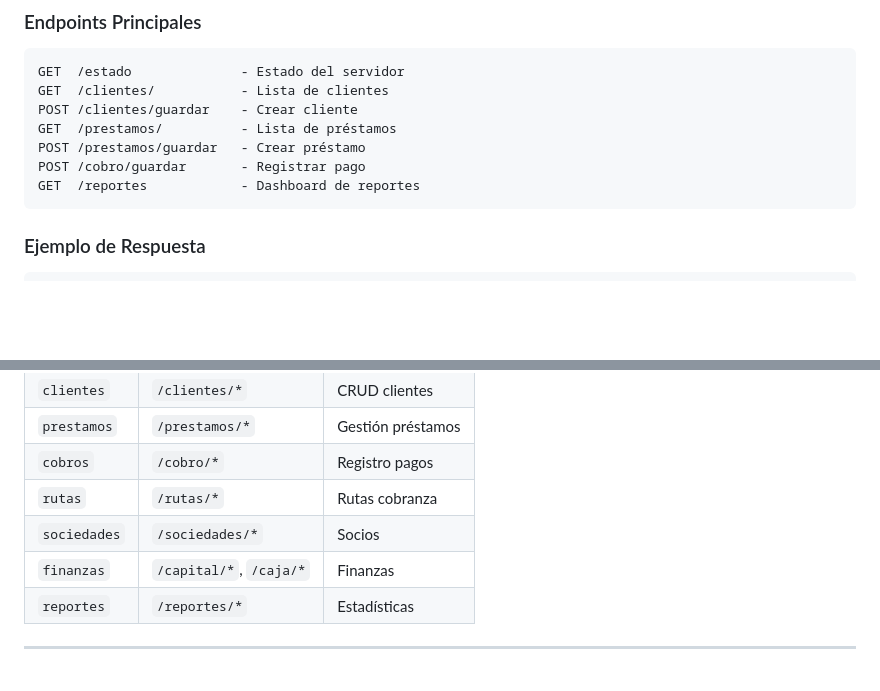
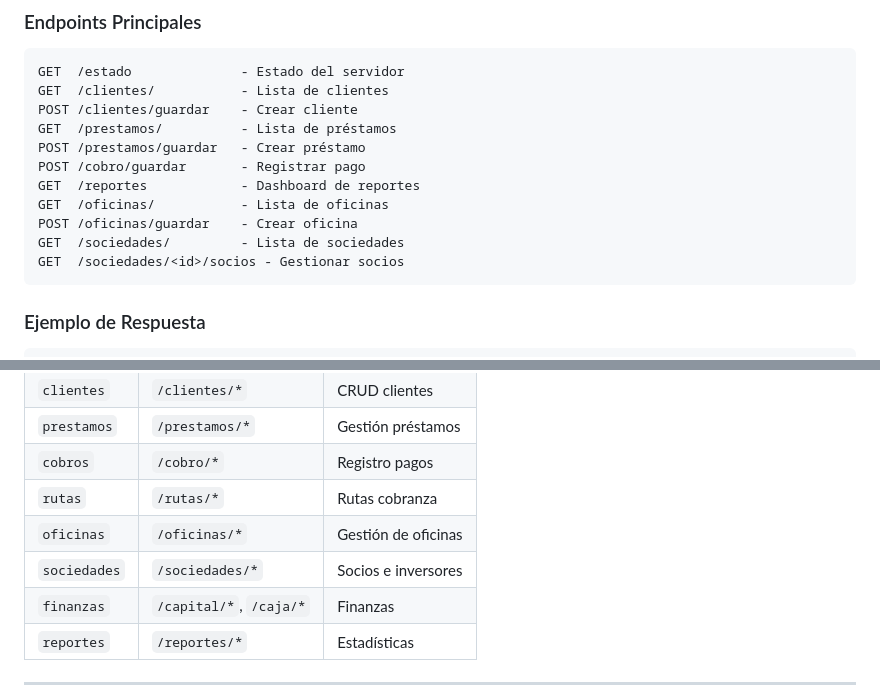
Before and after one commit to graciano90210/DIAMANTE-PRO, a Markdown page: DIAMANTE_PRO/README.md, 2 parts joined by grey strips. GitHub-like rendering; blank space fills up the shorter version.

````diff
--- a/DIAMANTE_PRO/README.md
+++ b/DIAMANTE_PRO/README.md
@@ -137,6 +156,10 @@ GET  /prestamos/          - Lista de préstamos
 POST /prestamos/guardar   - Crear préstamo
 POST /cobro/guardar       - Registrar pago
 GET  /reportes            - Dashboard de reportes
+GET  /oficinas/           - Lista de oficinas
+POST /oficinas/guardar    - Crear oficina
+GET  /sociedades/         - Lista de sociedades
+GET  /sociedades/<id>/socios - Gestionar socios
 ```
 
 ### Ejemplo de Respuesta
@@ -190,7 +229,8 @@ El proyecto utiliza el patrón **Blueprint** de Flask para organizar el código:
 | `prestamos` | `/prestamos/*` | Gestión préstamos |
 | `cobros` | `/cobro/*` | Registro pagos |
 | `rutas` | `/rutas/*` | Rutas cobranza |
-| `sociedades` | `/sociedades/*` | Socios |
+| `oficinas` | `/oficinas/*` | Gestión de oficinas |
+| `sociedades` | `/sociedades/*` | Socios e inversores |
 | `finanzas` | `/capital/*`, `/caja/*` | Finanzas |
 | `reportes` | `/reportes/*` | Estadísticas |
 
````
Also changed, not shown: other parts of DIAMANTE_PRO/README.md (+75 -4 lines).
